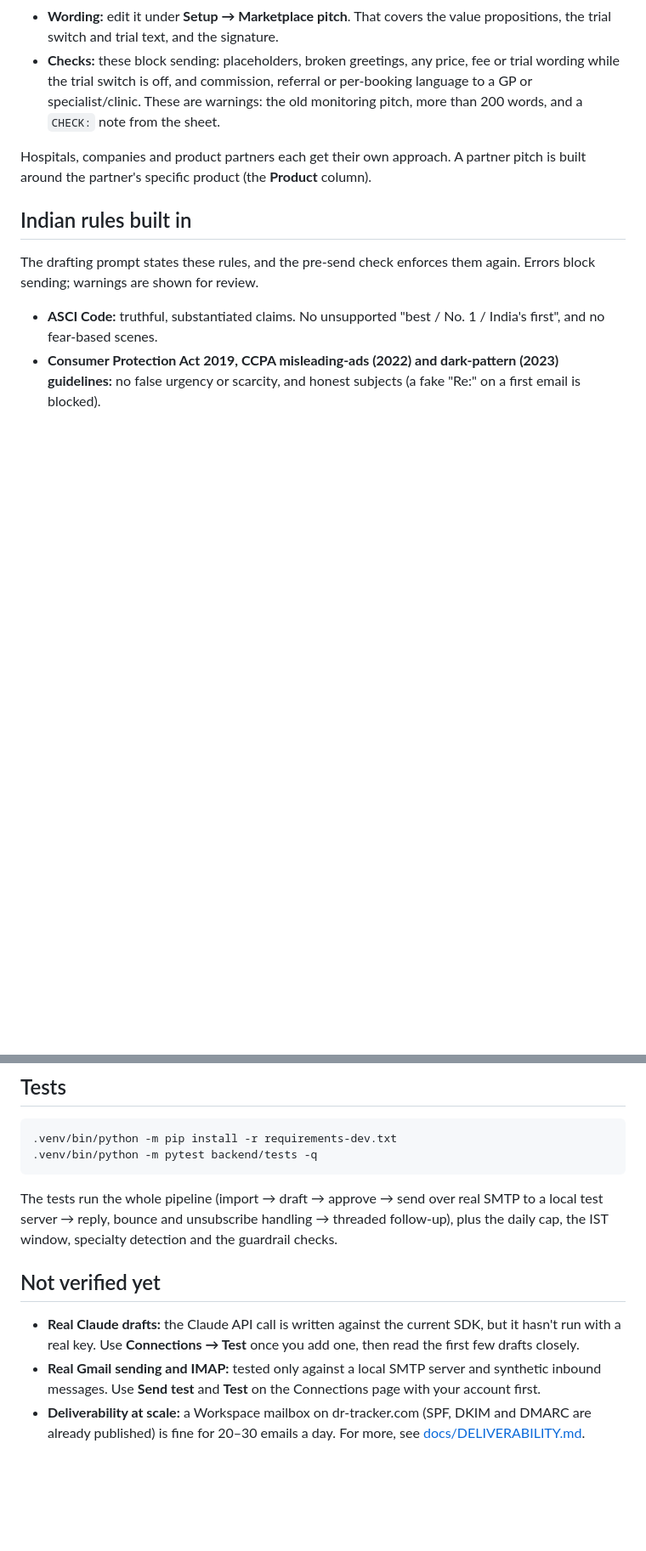
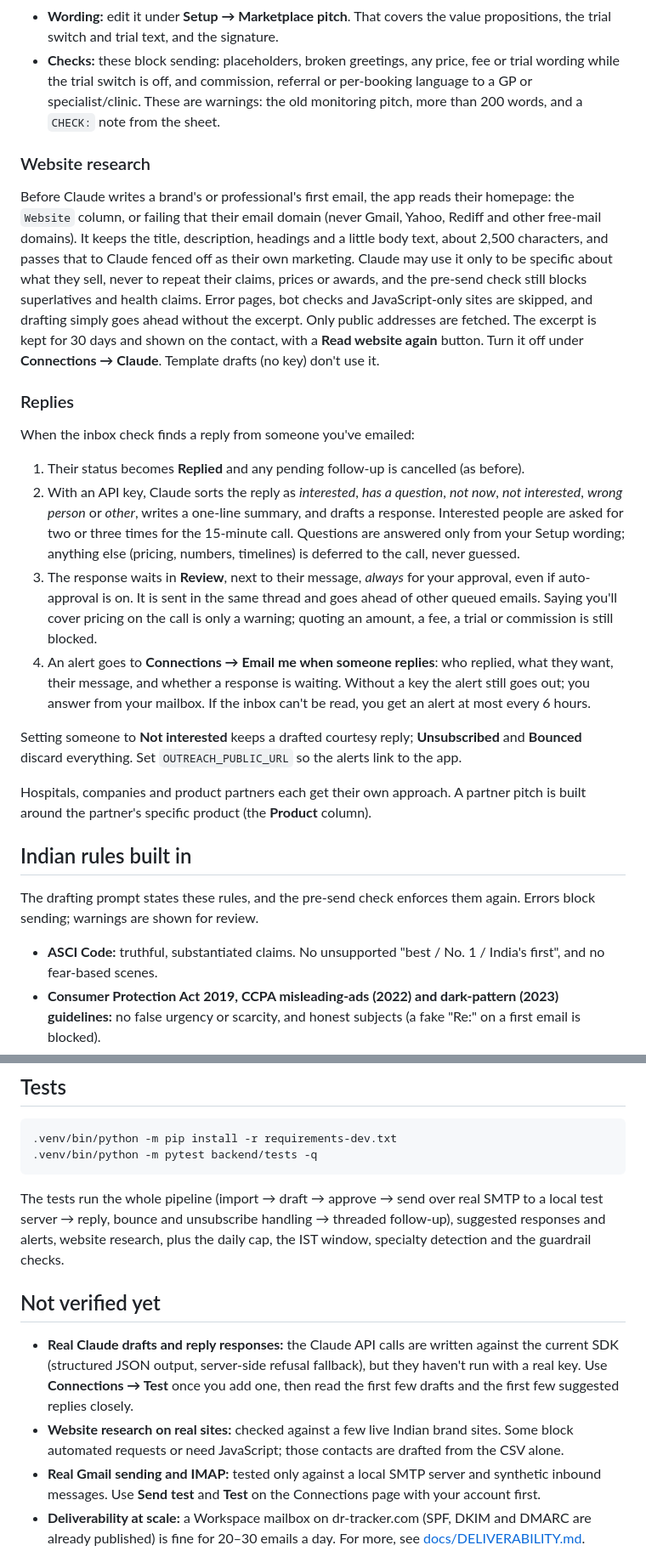
Before and after one commit to parmudgal-design/Outreach, a Markdown page: README.md, 2 parts joined by grey strips. Shown at 85% size. Drawn GitHub-style; blank space fills up the shorter version.

````diff
--- a/README.md
+++ b/README.md
@@ -85,6 +89,21 @@ Contact types `brand` and `professional` (`b`/`p` in the type column) get a diff
 - **Wording:** edit it under **Setup → Marketplace pitch**. That covers the value propositions, the trial switch and trial text, and the signature.
 - **Checks:** these block sending: placeholders, broken greetings, any price, fee or trial wording while the trial switch is off, and commission, referral or per-booking language to a GP or specialist/clinic. These are warnings: the old monitoring pitch, more than 200 words, and a `CHECK:` note from the sheet.
 
+### Website research
+
+Before Claude writes a brand's or professional's first email, the app reads their homepage: the `Website` column, or failing that their email domain (never Gmail, Yahoo, Rediff and other free-mail domains). It keeps the title, description, headings and a little body text, about 2,500 characters, and passes that to Claude fenced off as their own marketing. Claude may use it only to be specific about what they sell, never to repeat their claims, prices or awards, and the pre-send check still blocks superlatives and health claims. Error pages, bot checks and JavaScript-only sites are skipped, and drafting simply goes ahead without the excerpt. Only public addresses are fetched. The excerpt is kept for 30 days and shown on the contact, with a **Read website again** button. Turn it off under **Connections → Claude**. Template drafts (no key) don't use it.
+
+### Replies
+
+When the inbox check finds a reply from someone you've emailed:
+
+1. Their status becomes **Replied** and any pending follow-up is cancelled (as before).
+2. With an API key, Claude sorts the reply as *interested*, *has a question*, *not now*, *not interested*, *wrong person* or *other*, writes a one-line summary, and drafts a response. Interested people are asked for two or three times for the 15-minute call. Questions are answered only from your Setup wording; anything else (pricing, numbers, timelines) is deferred to the call, never guessed.
+3. The response waits in **Review**, next to their message, *always* for your approval, even if auto-approval is on. It is sent in the same thread and goes ahead of other queued emails. Saying you'll cover pricing on the call is only a warning; quoting an amount, a fee, a trial or commission is still blocked.
+4. An alert goes to **Connections → Email me when someone replies**: who replied, what they want, their message, and whether a response is waiting. Without a key the alert still goes out; you answer from your mailbox. If the inbox can't be read, you get an alert at most every 6 hours.
+
+Setting someone to **Not interested** keeps a drafted courtesy reply; **Unsubscribed** and **Bounced** discard everything. Set `OUTREACH_PUBLIC_URL` so the alerts link to the app.
+
 Hospitals, companies and product partners each get their own approach. A partner pitch is built around the partner's specific product (the **Product** column).
 
 ## Indian rules built in
@@ -107,11 +126,12 @@ These are safeguards, not legal advice. Have someone qualified review your pitch
 .venv/bin/python -m pytest backend/tests -q
 ```
 
-The tests run the whole pipeline (import → draft → approve → send over real SMTP to a local test server → reply, bounce and unsubscribe handling → threaded follow-up), plus the daily cap, the IST window, specialty detection and the guardrail checks.
+The tests run the whole pipeline (import → draft → approve → send over real SMTP to a local test server → reply, bounce and unsubscribe handling → threaded follow-up), suggested responses and alerts, website research, plus the daily cap, the IST window, specialty detection and the guardrail checks.
 
 ## Not verified yet
 
-- **Real Claude drafts:** the Claude API call is written against the current SDK, but it hasn't run with a real key. Use **Connections → Test** once you add one, then read the first few drafts closely.
+- **Real Claude drafts and reply responses:** the Claude API calls are written against the current SDK (structured JSON output, server-side refusal fallback), but they haven't run with a real key. Use **Connections → Test** once you add one, then read the first few drafts and the first few suggested replies closely.
+- **Website research on real sites:** checked against a few live Indian brand sites. Some block automated requests or need JavaScript; those contacts are drafted from the CSV alone.
 - **Real Gmail sending and IMAP:** tested only against a local SMTP server and synthetic inbound messages. Use **Send test** and **Test** on the Connections page with your account first.
 - **Deliverability at scale:** a Workspace mailbox on dr-tracker.com (SPF, DKIM and DMARC are already published) is fine for 20–30 emails a day. For more, see [docs/DELIVERABILITY.md](docs/DELIVERABILITY.md).
 - **Docker image:** the Dockerfile, compose file and Caddyfile are checked (`docker compose config`, `caddy adapt`) but the image hasn't been built and run here. Try it on the server first.
````
Also changed, not shown: other parts of README.md (+8 -4 lines), docs/DEPLOYMENT.md (+1 -0 lines), docs/GO_LIVE_CHECKLIST.md (+11 -5 lines).
